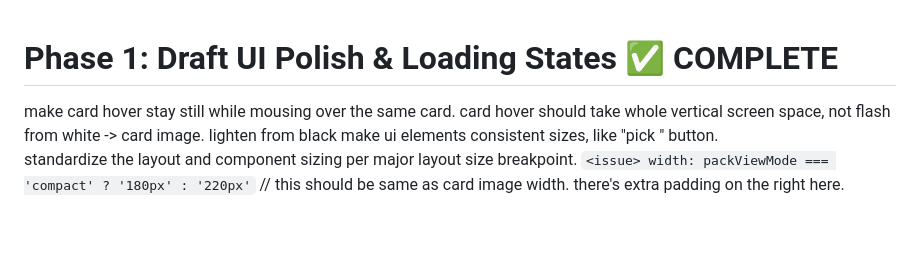
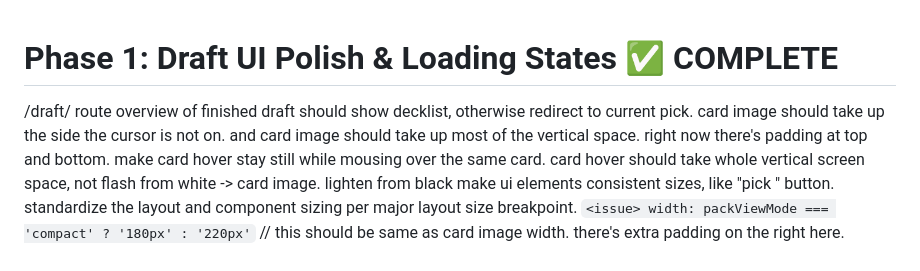
Before and after one commit to cybermelons/flashdraft, a Markdown page: docs/prime/phase-1-ui-polish.md, the part around the change. Rendered like a GitHub page; blank space fills up the shorter version.

Commit message:
more issues

```diff
--- a/docs/prime/phase-1-ui-polish.md
+++ b/docs/prime/phase-1-ui-polish.md
@@ -1,4 +1,16 @@
 # Phase 1: Draft UI Polish & Loading States ✅ COMPLETE
+
+<issue>
+  /draft/ route
+  overview of finished draft should show decklist, otherwise redirect to
+  current pick.
+</issue>
+
+
+<issue>
+  card image should take up the side the cursor is not on. and card image should take up most of the vertical space. right now there's padding at top and bottom.
+
+</issue>
 
 <card-hover-issues>
   <issue>
```
